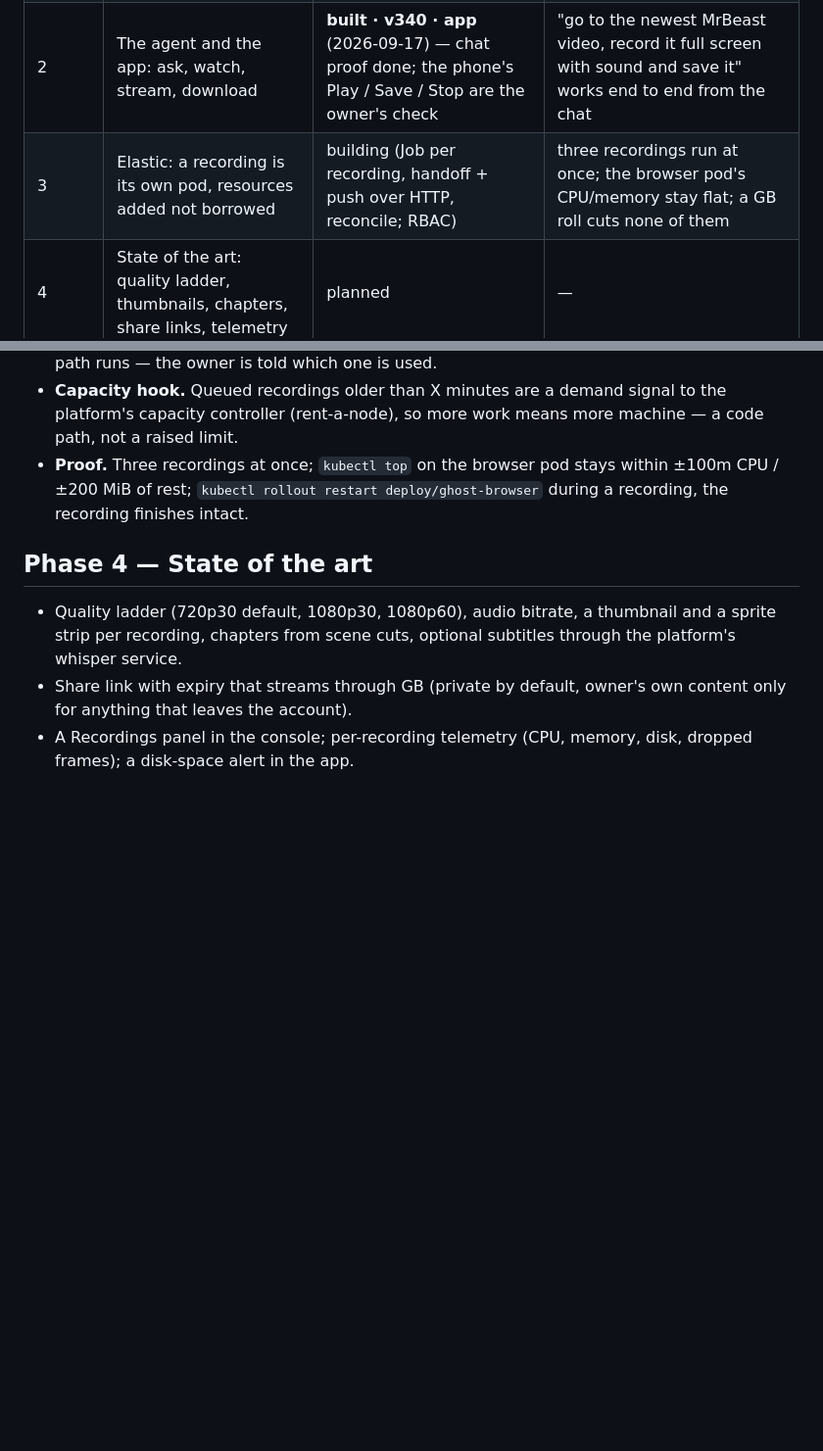
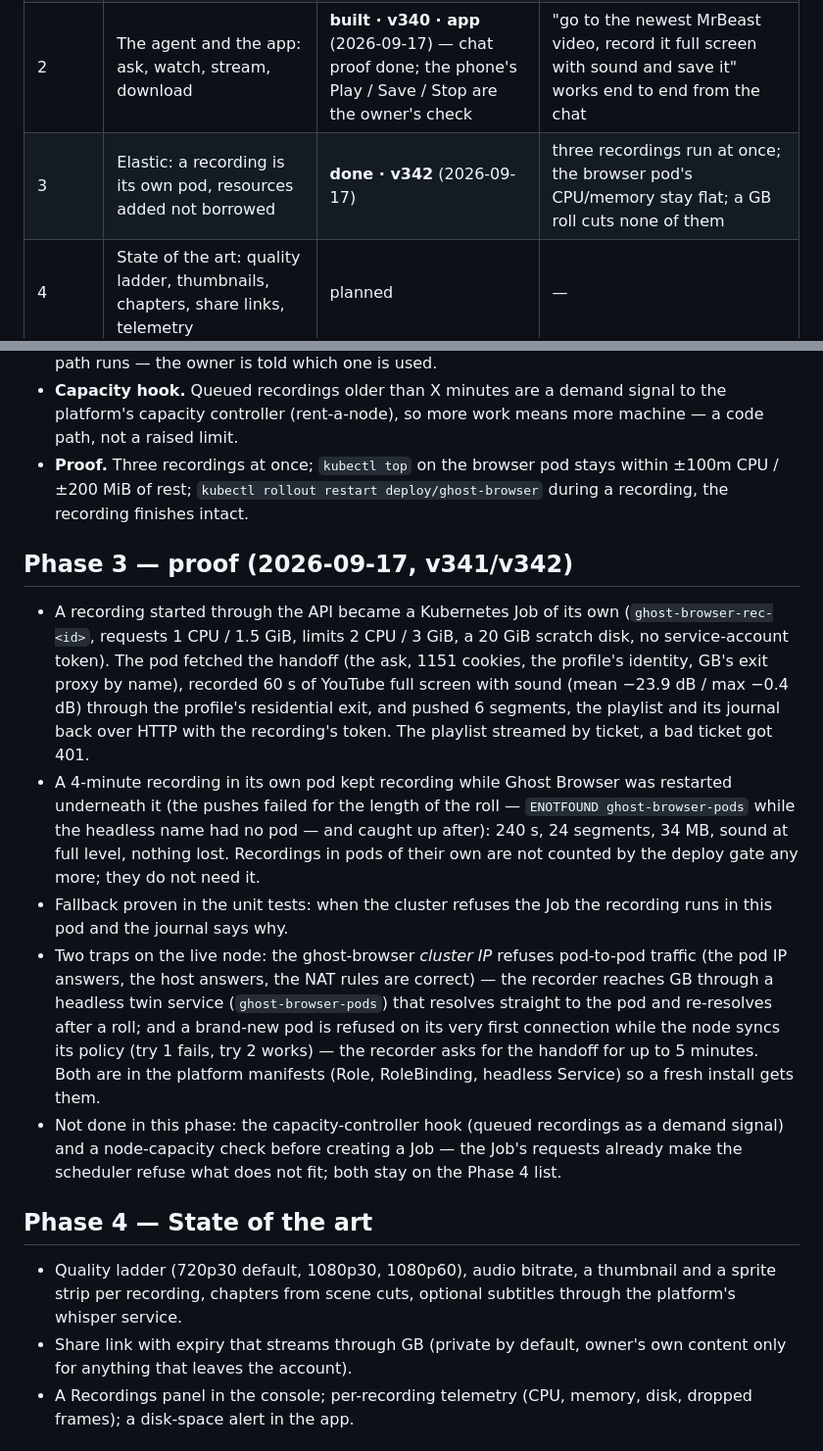
Before and after one commit to Wvdstoep/ghost-browser, a Markdown page: docs/RECORDER-PLAN.md, 2 parts joined by grey strips. Shown at 98% size. Drawn GitHub-style; blank space fills up the shorter version.

Commit message:
docs: recorder Phase 3 done - proof (a Job of its own with sound through the profile exit; a 4-minute recording survived a GB restart, nothing lost), the two node traps and what moved to Phase 4

```diff
--- a/docs/RECORDER-PLAN.md
+++ b/docs/RECORDER-PLAN.md
@@ -7,7 +7,7 @@ Status board (keep this table current; it is the hand-off between sessions):
 | 0 | Foundations: sound, a display per recording, a volume of its own | **done · v336** (2026-09-17) | a 60 s recording of a public video has picture AND sound; the pool's sessions and watchers notice nothing |
 | 1 | The engine: any duration, nothing in memory, survives restarts | **done · v338** (2026-09-17) | a 2-hour recording plays while it records and after; a pod roll mid-recording leaves a playable partial |
 | 2 | The agent and the app: ask, watch, stream, download | **built · v340 · app** (2026-09-17) — chat proof done; the phone's Play / Save / Stop are the owner's check | "go to the newest MrBeast video, record it full screen with sound and save it" works end to end from the chat |
-| 3 | Elastic: a recording is its own pod, resources added not borrowed | building (Job per recording, handoff + push over HTTP, reconcile; RBAC) | three recordings run at once; the browser pod's CPU/memory stay flat; a GB roll cuts none of them |
+| 3 | Elastic: a recording is its own pod, resources added not borrowed | **done · v342** (2026-09-17) | three recordings run at once; the browser pod's CPU/memory stay flat; a GB roll cuts none of them |
 | 4 | State of the art: quality ladder, thumbnails, chapters, share links, telemetry | planned | — |
 
 Facts the design rests on (measured 2026-09-17):
@@ -84,6 +84,14 @@ Facts the design rests on (measured 2026-09-17):
 - **Capacity hook.** Queued recordings older than X minutes are a demand signal to the platform's capacity controller (rent-a-node), so more work means more machine — a code path, not a raised limit.
 - **Proof.** Three recordings at once; `kubectl top` on the browser pod stays within ±100m CPU / ±200 MiB of rest; `kubectl rollout restart deploy/ghost-browser` during a recording, the recording finishes intact.
 
+## Phase 3 — proof (2026-09-17, v341/v342)
+
+- A recording started through the API became a Kubernetes Job of its own (`ghost-browser-rec-<id>`, requests 1 CPU / 1.5 GiB, limits 2 CPU / 3 GiB, a 20 GiB scratch disk, no service-account token). The pod fetched the handoff (the ask, 1151 cookies, the profile's identity, GB's exit proxy by name), recorded 60 s of YouTube full screen with sound (mean −23.9 dB / max −0.4 dB) through the profile's residential exit, and pushed 6 segments, the playlist and its journal back over HTTP with the recording's token. The playlist streamed by ticket, a bad ticket got 401.
+- A 4-minute recording in its own pod kept recording while Ghost Browser was restarted underneath it (the pushes failed for the length of the roll — `ENOTFOUND ghost-browser-pods` while the headless name had no pod — and caught up after): 240 s, 24 segments, 34 MB, sound at full level, nothing lost. Recordings in pods of their own are not counted by the deploy gate any more; they do not need it.
+- Fallback proven in the unit tests: when the cluster refuses the Job the recording runs in this pod and the journal says why.
+- Two traps on the live node: the ghost-browser *cluster IP* refuses pod-to-pod traffic (the pod IP answers, the host answers, the NAT rules are correct) — the recorder reaches GB through a headless twin service (`ghost-browser-pods`) that resolves straight to the pod and re-resolves after a roll; and a brand-new pod is refused on its very first connection while the node syncs its policy (try 1 fails, try 2 works) — the recorder asks for the handoff for up to 5 minutes. Both are in the platform manifests (Role, RoleBinding, headless Service) so a fresh install gets them.
+- Not done in this phase: the capacity-controller hook (queued recordings as a demand signal) and a node-capacity check before creating a Job — the Job's requests already make the scheduler refuse what does not fit; both stay on the Phase 4 list.
+
 ## Phase 4 — State of the art
 
 - Quality ladder (720p30 default, 1080p30, 1080p60), audio bitrate, a thumbnail and a sprite strip per recording, chapters from scene cuts, optional subtitles through the platform's whisper service.
```
